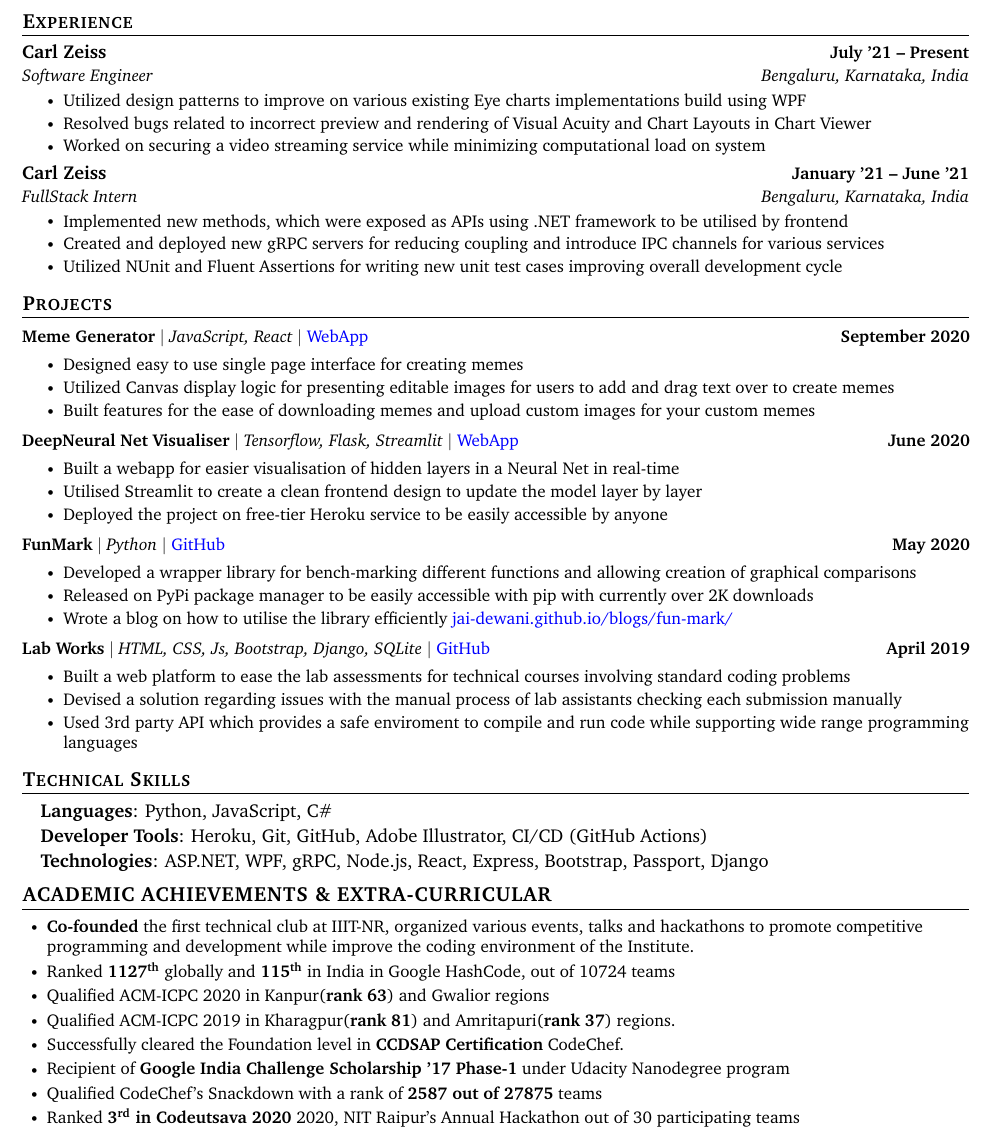
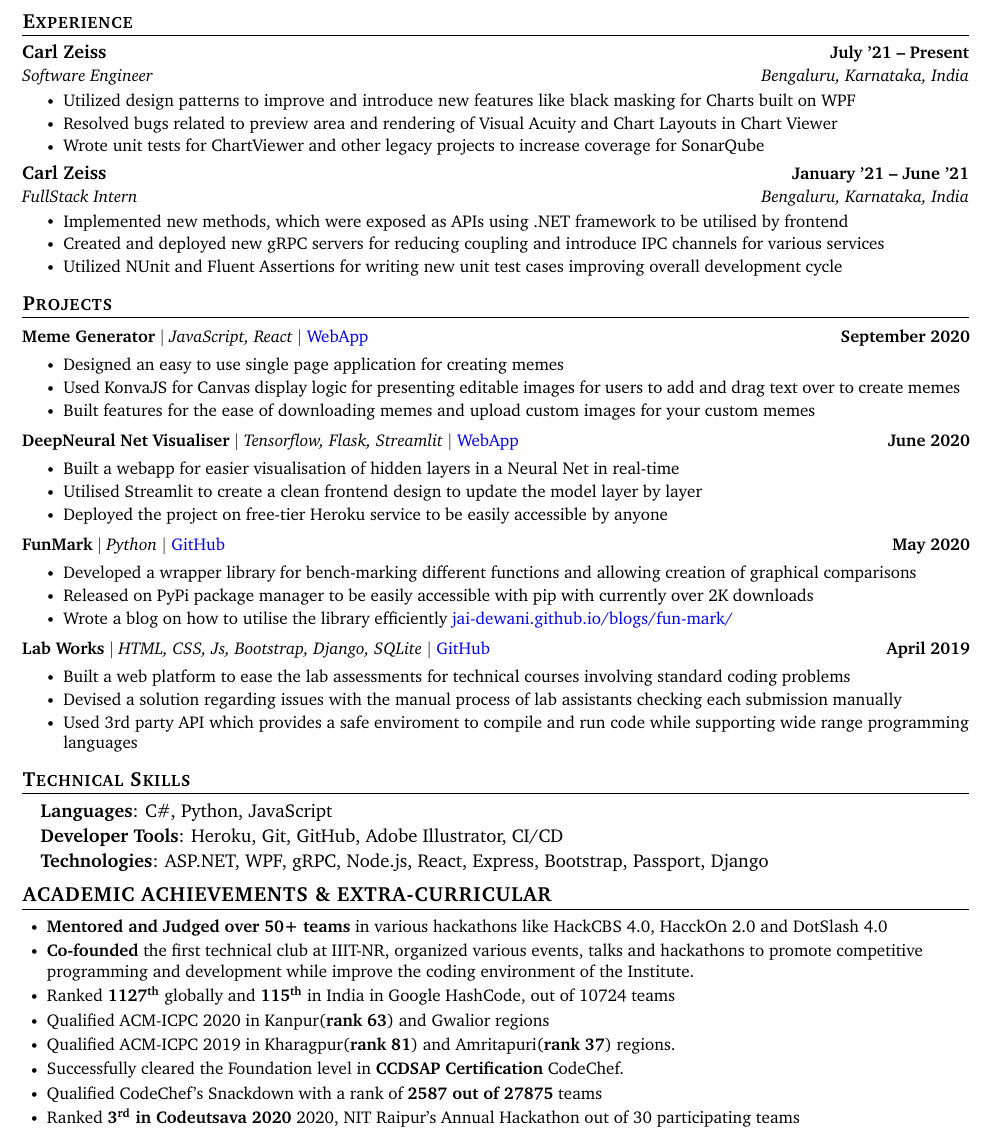
Before and after one commit to jai-dewani/resume, a LaTeX CV (resume.tex): part of the page, cut so that both start at the same text. Compiled offline with pdfLaTeX.

Commit message:
Update job description and minor changes

```diff
--- a/resume.tex
+++ b/resume.tex
@@ -159,9 +159,10 @@
       {Software Engineer}{Bengaluru, Karnataka, India}
       \vspace{-7pt}
       \resumeItemListStart
-        \resumeItem{Utilized design patterns to improve on various existing Eye charts implementations build using WPF}
-        \resumeItem{Resolved bugs related to incorrect preview and rendering of Visual Acuity and Chart Layouts in Chart Viewer}
-        \resumeItem{Worked on securing a video streaming service while minimizing computational load on system}
+        \resumeItem{Utilized design patterns to improve and introduce new features like black masking for Charts built on WPF}
+        \resumeItem{Resolved bugs related to preview area and rendering of Visual Acuity and Chart Layouts in Chart Viewer}
+        \resumeItem{Wrote unit tests for ChartViewer and other legacy projects to increase coverage for SonarQube}
+        % \resumeItem{Worked on ensuring video streaming uses https   service while minimizing computational load on system}
       \resumeItemListEnd
 
     \resumeSubheading
@@ -192,8 +193,8 @@
         \resumeProjectHeading
             {\textbf{Meme Generator} $|$ \emph{JavaScript, React}  $|$ \href{https://jai-dewani.github.io/Meme-App/}{WebApp}}{September 2020}
             \resumeItemListStart
-                \resumeItem{Designed easy to use single page interface for creating memes}
-                \resumeItem{Utilized Canvas display logic for presenting editable images for users to add and drag text over to create memes}
+                \resumeItem{Designed an easy to use single page application for creating memes}
+                \resumeItem{Used KonvaJS for Canvas display logic for presenting editable images for users to add and drag text over to create memes}
                 \resumeItem{Built features for the ease of downloading memes and upload custom images for your custom memes}
             \resumeItemListEnd
         \resumeProjectHeading
@@ -227,9 +228,9 @@
 \section{Technical Skills}
  \begin{itemize}[leftmargin=0.15in, label={}]
     {\item{
-     \textbf{Languages}{: Python, JavaScript, C\#} \\
+     \textbf{Languages}{: C\#, Python, JavaScript} \\
      \vspace{1pt}
-     \textbf{Developer Tools}{: Heroku, Git, GitHub, Adobe Illustrator, CI/CD (GitHub Actions) } \\
+     \textbf{Developer Tools}{: Heroku, Git, GitHub, Adobe Illustrator, CI/CD} \\
      \vspace{1pt}
      \textbf{Technologies}{: ASP.NET, WPF, gRPC, Node.js, React, Express, Bootstrap, Passport, Django} \\
     }}
@@ -242,12 +243,12 @@
 \section{ACADEMIC ACHIEVEMENTS \& EXTRA-CURRICULAR}
 
 \begin{itemize}[leftmargin=0.2in]
+  \achievementItem{\textbf{Mentored and Judged over 50+ teams} in various hackathons like HackCBS 4.0, HacckOn 2.0 and DotSlash 4.0}
   \achievementItem{\textbf{Co-founded}  the  first  technical  club  at  IIIT-NR,  organized  various  events, talks and hackathons to  promote competitive programming and development while improve the coding environment of the Institute.}
   \achievementItem{Ranked \textbf{1127\textsuperscript{th}} globally and \textbf{115\textsuperscript{th}} in India in Google HashCode, out of 10724 teams}
   \achievementItem{Qualified ACM-ICPC 2020 in Kanpur(\textbf{rank 63}) and Gwalior regions}
   \achievementItem{Qualified ACM-ICPC 2019 in Kharagpur(\textbf{rank 81}) and Amritapuri(\textbf{rank 37}) regions.}
   \achievementItem{Successfully cleared the Foundation level in \textbf{CCDSAP Certification} CodeChef.}
-  \achievementItem{Recipient of {\bf Google India Challenge Scholarship '17 Phase-1} under Udacity Nanodegree program}
   \achievementItem{Qualified CodeChef’s Snackdown with a rank of \textbf{2587 out of 27875}  teams}
   \achievementItem{Ranked {\bf 3\textsuperscript{rd} in Codeutsava 2020} 2020, NIT Raipur’s Annual Hackathon out of 30 participating teams}
 \end{itemize}
```
